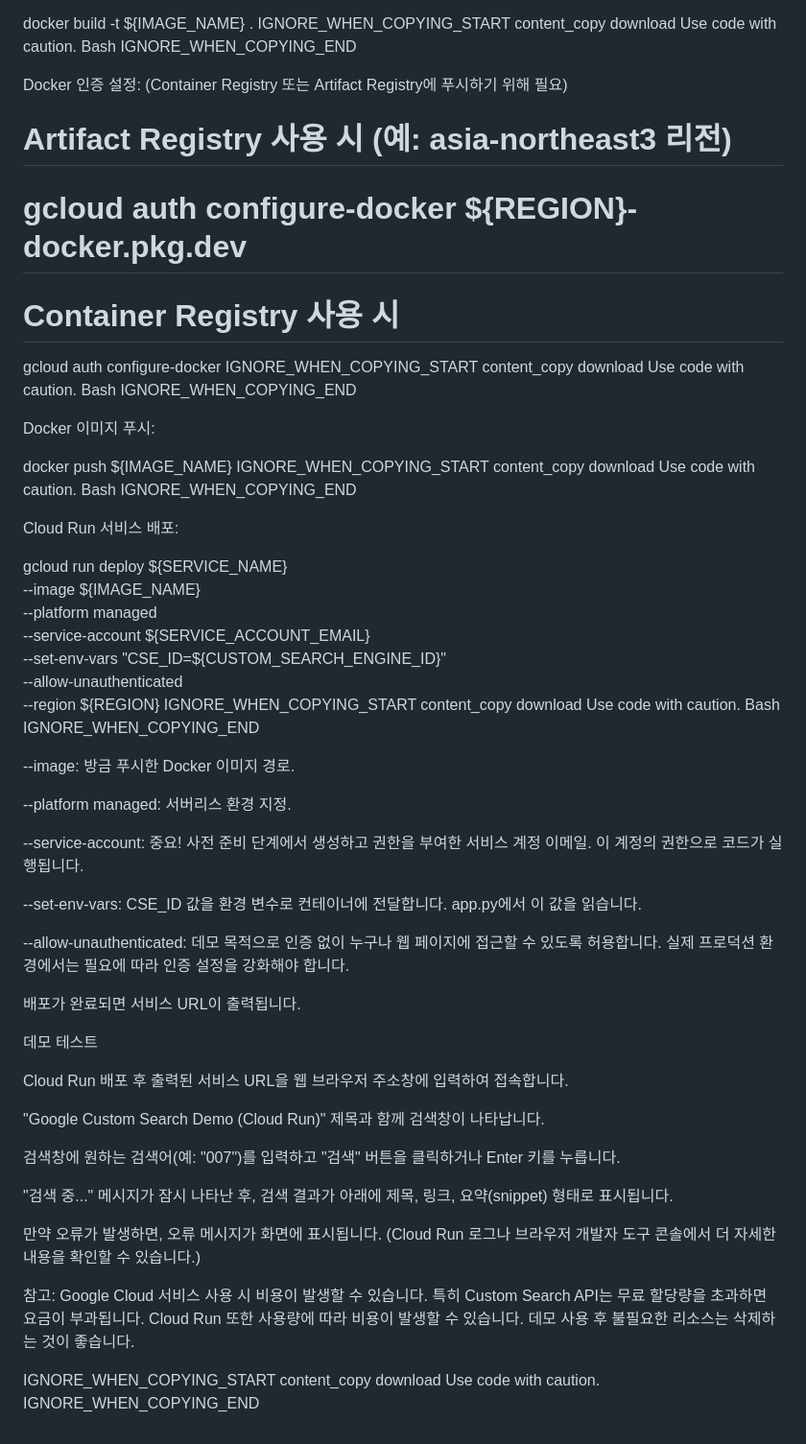
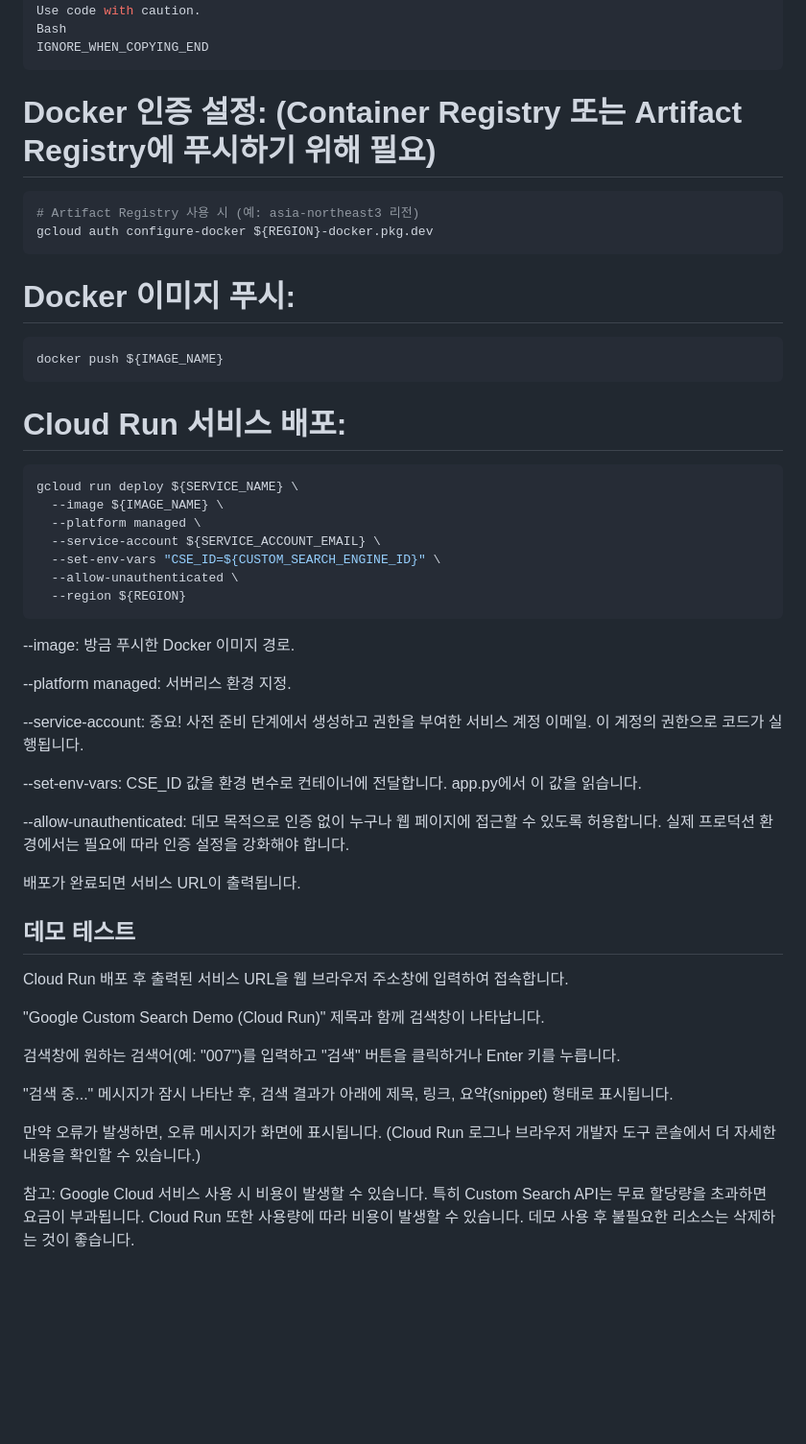
Before and after one commit to srobin9/google-custom-search-demo, a Markdown page: README.md, the part around the change printed below. Shown: that part at 96% size. GitHub-like rendering; blank space fills up the shorter version.

````diff
--- a/README.md
+++ b/README.md
@@ -149,32 +148,21 @@ download
 Use code with caution.
 Bash
 IGNORE_WHEN_COPYING_END
+```
 
-Docker 인증 설정: (Container Registry 또는 Artifact Registry에 푸시하기 위해 필요)
+# Docker 인증 설정: (Container Registry 또는 Artifact Registry에 푸시하기 위해 필요)
+```bash
+# Artifact Registry 사용 시 (예: asia-northeast3 리전)
+gcloud auth configure-docker ${REGION}-docker.pkg.dev
+```
 
-# Artifact Registry 사용 시 (예: asia-northeast3 리전)
-# gcloud auth configure-docker ${REGION}-docker.pkg.dev
-# Container Registry 사용 시
-gcloud auth configure-docker
-IGNORE_WHEN_COPYING_START
-content_copy
-download
-Use code with caution.
-Bash
-IGNORE_WHEN_COPYING_END
+# Docker 이미지 푸시:
+```bash
+docker push ${IMAGE_NAME}
+```
 
-Docker 이미지 푸시:
-
-docker push ${IMAGE_NAME}
-IGNORE_WHEN_COPYING_START
-content_copy
-download
-Use code with caution.
-Bash
-IGNORE_WHEN_COPYING_END
-
-Cloud Run 서비스 배포:
-
+# Cloud Run 서비스 배포:
+```bash
 gcloud run deploy ${SERVICE_NAME} \
   --image ${IMAGE_NAME} \
   --platform managed \
@@ -182,12 +170,7 @@ gcloud run deploy ${SERVICE_NAME} \
   --set-env-vars "CSE_ID=${CUSTOM_SEARCH_ENGINE_ID}" \
   --allow-unauthenticated \
   --region ${REGION}
-IGNORE_WHEN_COPYING_START
-content_copy
-download
-Use code with caution.
-Bash
-IGNORE_WHEN_COPYING_END
+```
 
 --image: 방금 푸시한 Docker 이미지 경로.
 
@@ -201,7 +184,7 @@ IGNORE_WHEN_COPYING_END
 
 배포가 완료되면 서비스 URL이 출력됩니다.
 
-데모 테스트
+## 데모 테스트
 
 Cloud Run 배포 후 출력된 서비스 URL을 웹 브라우저 주소창에 입력하여 접속합니다.
 
@@ -214,9 +197,3 @@ Cloud Run 배포 후 출력된 서비스 URL을 웹 브라우저 주소창에
 만약 오류가 발생하면, 오류 메시지가 화면에 표시됩니다. (Cloud Run 로그나 브라우저 개발자 도구 콘솔에서 더 자세한 내용을 확인할 수 있습니다.)
 
 참고: Google Cloud 서비스 사용 시 비용이 발생할 수 있습니다. 특히 Custom Search API는 무료 할당량을 초과하면 요금이 부과됩니다. Cloud Run 또한 사용량에 따라 비용이 발생할 수 있습니다. 데모 사용 후 불필요한 리소스는 삭제하는 것이 좋습니다.
-
-IGNORE_WHEN_COPYING_START
-content_copy
-download
-Use code with caution.
-IGNORE_WHEN_COPYING_END
````
Also changed, not shown: other parts of README.md (+11 -12 lines).
